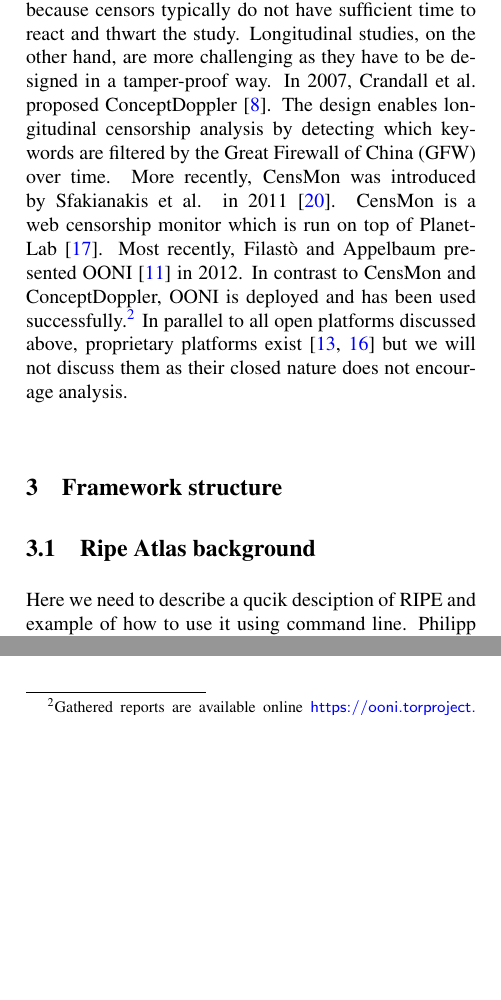
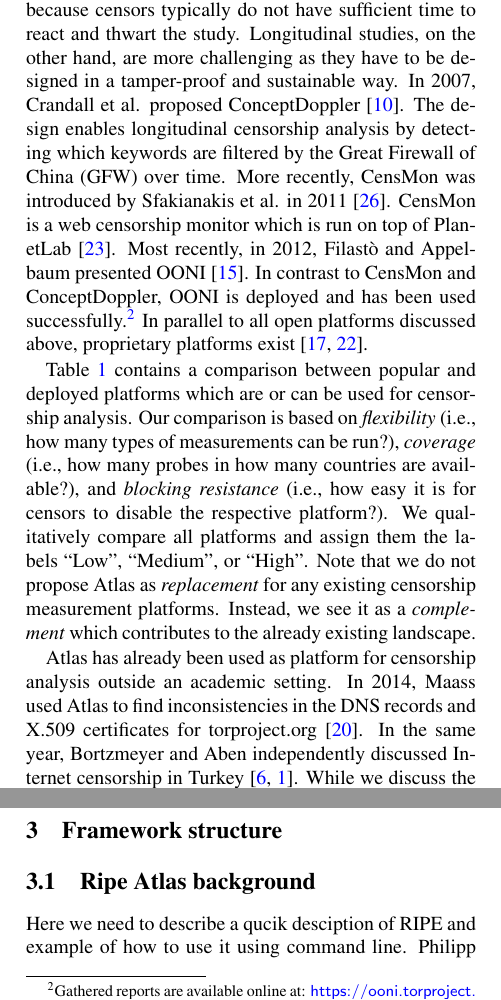
Before and after one commit to collina/atlas, a LaTeX document (paper/paper.tex, which reads paper/related_work.tex): two parts of the columns of page 2 of 9 before the commit and two parts of the columns of page 2 of 10 after it, joined at a grey line, cut so that both start at the same text, the shorter picture padded with empty space. Compiled offline with pdfLaTeX; a LaTeX package or settings file that is missing is left out.

Commit message:
Mostly finish related work.

```diff
--- a/paper/related_work.tex
+++ b/paper/related_work.tex
@@ -1,21 +1,18 @@
 \section{Related Work}
 \label{related_work}
-% This section will review three topics: first current existing direct network measurment tools such as
-% Dimes, planet lab ,... Second Talks about other ways to do censorship analysis which is pretty much
-% idle scanning and using side channels ... Third: we also need to cite recent papers/articles using
-% Ripe for Internet measurment studies...
-% TO DO: Philipp and Roya ...
 
 % Longitudinal studies.
-It is not difficult to conduct one-off censorship studies because censors typically do not have
-sufficient time to react and thwart the study.  Longitudinal studies, on the other hand, are more
-challenging as they have to be designed in a tamper-proof way.  In 2007, Crandall et al.  proposed
-ConceptDoppler~\cite{Crandall2007}.  The design enables longitudinal censorship analysis by
-detecting which keywords are filtered by the Great Firewall of China (GFW) over time.  More
-recently, CensMon was introduced by Sfakianakis et al. in 2011~\cite{Sfakianakis2011}.  CensMon is a
-web censorship monitor which is run on top of PlanetLab~\cite{planetlab}.  Most recently,
-Filast\`{o} and Appelbaum presented OONI~\cite{Filasto2012} in 2012.  In contrast to CensMon and
-ConceptDoppler, OONI is deployed and has been used successfully.\footnote{Gathered reports are
-available online \url{https://ooni.torproject.org/reports/}.}  In parallel to all open platforms
-discussed above, proprietary platforms exist~\cite{hwang2007herdict,opennet} but we will not discuss them as
-their closed nature does not encourage analysis.
+It is not difficult to conduct one-off censorship studies because censors
+typically do not have sufficient time to react and thwart the study.
+Longitudinal studies, on the other hand, are more challenging as they have to
+be designed in a tamper-proof and sustainable way.  In 2007, Crandall et al.
+proposed ConceptDoppler~\cite{Crandall2007}.  The design enables longitudinal
+censorship analysis by detecting which keywords are filtered by the Great
+Firewall of China (GFW) over time.  More recently, CensMon was introduced by
+Sfakianakis et al. in 2011~\cite{Sfakianakis2011}.  CensMon is a web censorship
+monitor which is run on top of PlanetLab~\cite{planetlab}.  Most recently, in
+2012, Filast\`{o} and Appelbaum presented OONI~\cite{Filasto2012}.  In
+contrast to CensMon and ConceptDoppler, OONI is deployed and has been used
+successfully.\footnote{Gathered reports are available online at:
+\url{https://ooni.torproject.org/reports/}.}  In parallel to all open platforms
+discussed above, proprietary platforms exist~\cite{hwang2007herdict,opennet}.
@@ -21,0 +35,21 @@ their closed nature does not encourage analysis.
+\label{tab:comparison}
+\end{table*}
+
+% Comparison to other projects.
+Table~\ref{tab:comparison} contains a comparison between popular and deployed
+platforms which are or can be used for censorship analysis.  Our comparison is
+based on \emph{flexibility} (i.e., how many types of measurements can be run?),
+\emph{coverage} (i.e., how many probes in how many countries are available?),
+and \emph{blocking resistance} (i.e., how easy it is for censors to disable the
+respective platform?).  We qualitatively compare all platforms and assign them
+the labels ``Low'', ``Medium'', or ``High''.  Note that we do not propose
+Atlas as \emph{replacement} for any existing censorship measurement platforms.
+Instead, we see it as a \emph{complement} which contributes to the already
+existing landscape.
+
+% Previous Atlas censorship analysis.
+Atlas has already been used as platform for censorship analysis outside an
+academic setting.  In 2014, Maass used Atlas to find inconsistencies in the DNS
+records and X.509 certificates for torproject.org~\cite{Maass2014}.  In the
+same year, Bortzmeyer and Aben independently discussed Internet censorship in
+Turkey~\cite{Bortzmeyer14,Aben14}.  While we discuss the same topic in
```
Also changed, not shown: paper/bibliography.bib (+40 -0 lines), paper/related_work.tex (26 more changed lines).
